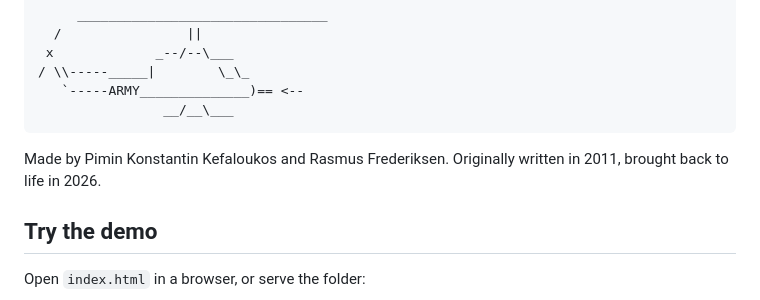
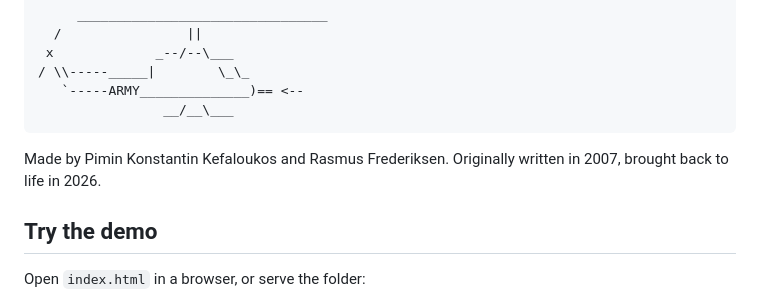
Before and after one commit to skipperkongen/htmlinvasion, a Markdown page: README.md, the part around the change. Rendered like a GitHub page.

Commit message:
fixed year

````diff
--- a/README.md
+++ b/README.md
@@ -14,8 +14,7 @@ page's elements away one at a time, to the tune of Ride of the Valkyries.
                 __/__\___
 ```
 
-Made by Pimin Konstantin Kefaloukos and Rasmus Frederiksen. Originally written in 2011, brought back to
-life in 2026.
+Made by Pimin Konstantin Kefaloukos and Rasmus Frederiksen. Originally written in 2007, brought back to life in 2026.
 
 ## Try the demo
 
````
